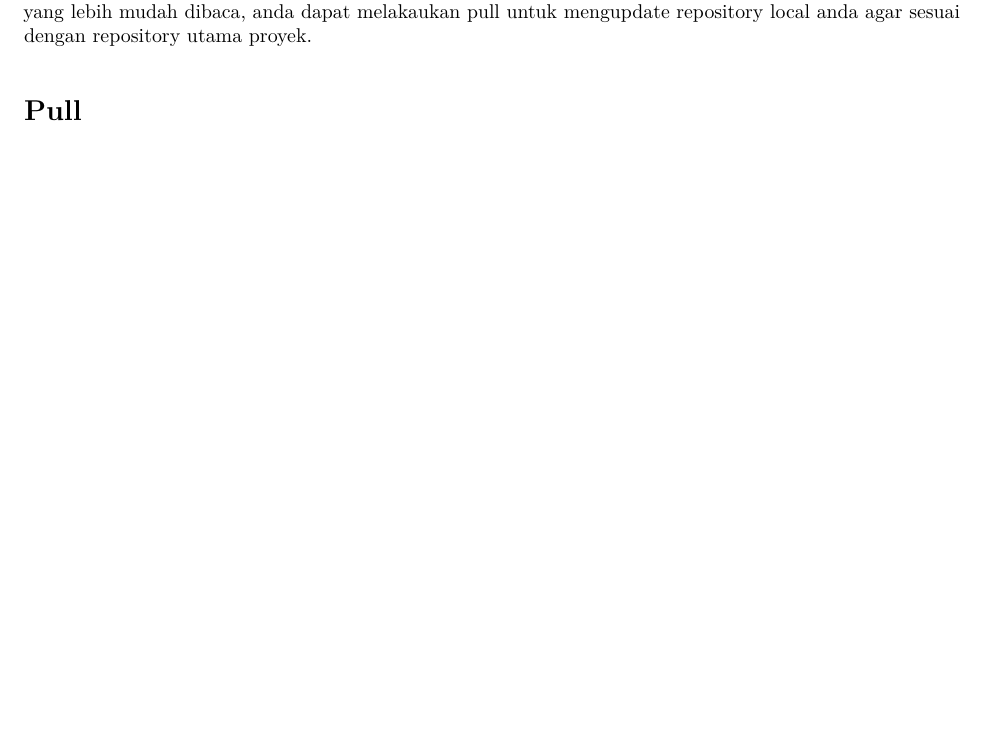
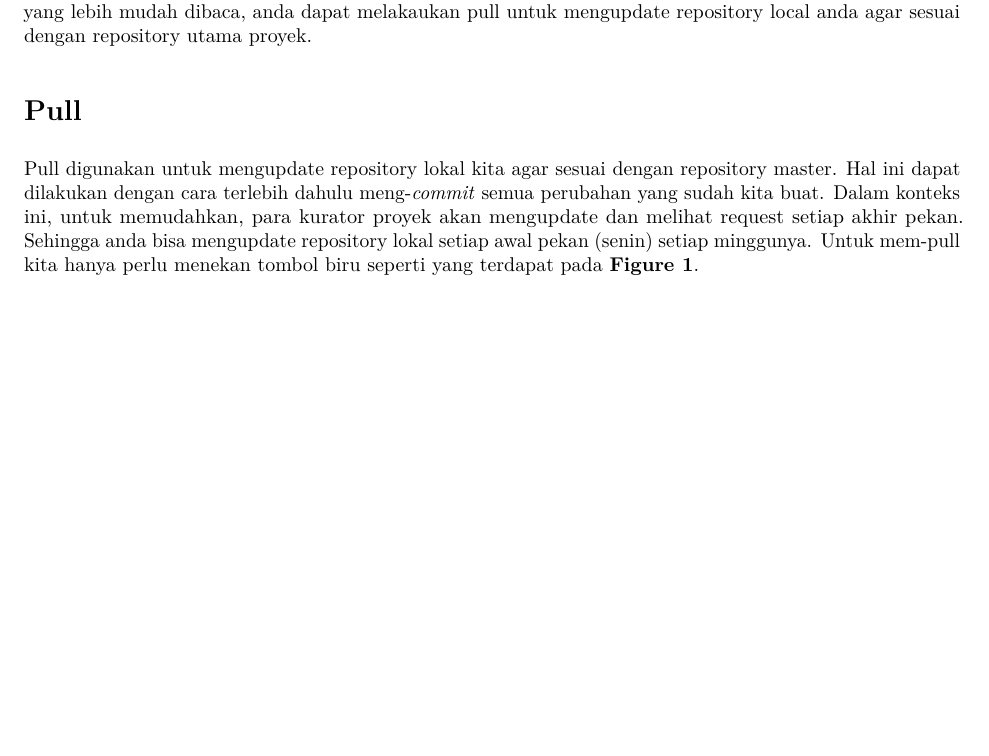
Before and after one commit to eppofahmi/hoaxdetection, an R Markdown document (Materi/UsingGithub.Rmd): part of page 3 of 3, cut so that both start at the same text, the shorter picture padded with empty space. The pictures show the output file Materi/UsingGithub.pdf that the author committed with the source.

Commit message:
Materi pull untuk update local repo

```diff
--- a/Materi/UsingGithub.Rmd
+++ b/Materi/UsingGithub.Rmd
@@ -69,3 +69,5 @@ knitr::include_graphics("/Users/ujangfahmi/Desktop/UJANG FAHMI/myeda/hoaxdetecti
 Setelah anda berhasil membuat permintaan tersebut, maka kurator/pemilik repository utama akan mendapat notifikasi dan memutuskan untuk menerima permintaan atau menolaknya dengan catatan. Pada tahap selanjutnya, jika sudah ada update yang akan dijelaskan oleh kurator baik melalui comment, ataupun readme yang lebih mudah dibaca, anda dapat melakaukan pull untuk mengupdate repository local anda agar sesuai dengan repository utama proyek.
 
 # Pull
+
+Pull digunakan untuk mengupdate repository lokal kita agar sesuai dengan repository master. Hal ini dapat dilakukan dengan cara terlebih dahulu meng-*commit* semua perubahan yang sudah kita buat. Dalam konteks ini, untuk memudahkan, para kurator proyek akan mengupdate dan melihat request setiap akhir pekan. Sehingga anda bisa mengupdate repository lokal setiap awal pekan (senin) setiap minggunya. Untuk mem-pull kita hanya perlu menekan tombol biru seperti yang terdapat pada **Figure 1**.
```
Also changed, not shown: Materi/UsingGithub.pdf.
